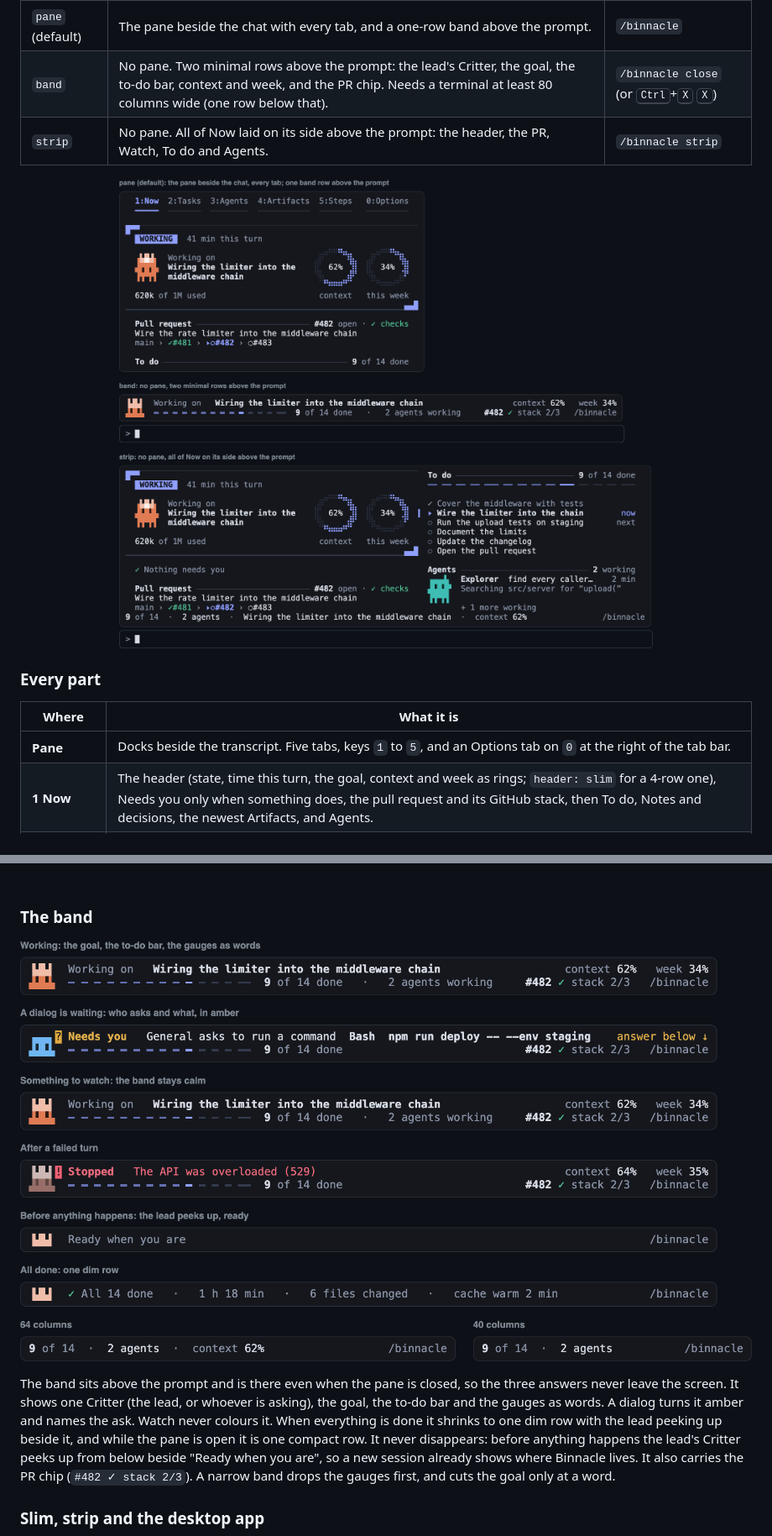
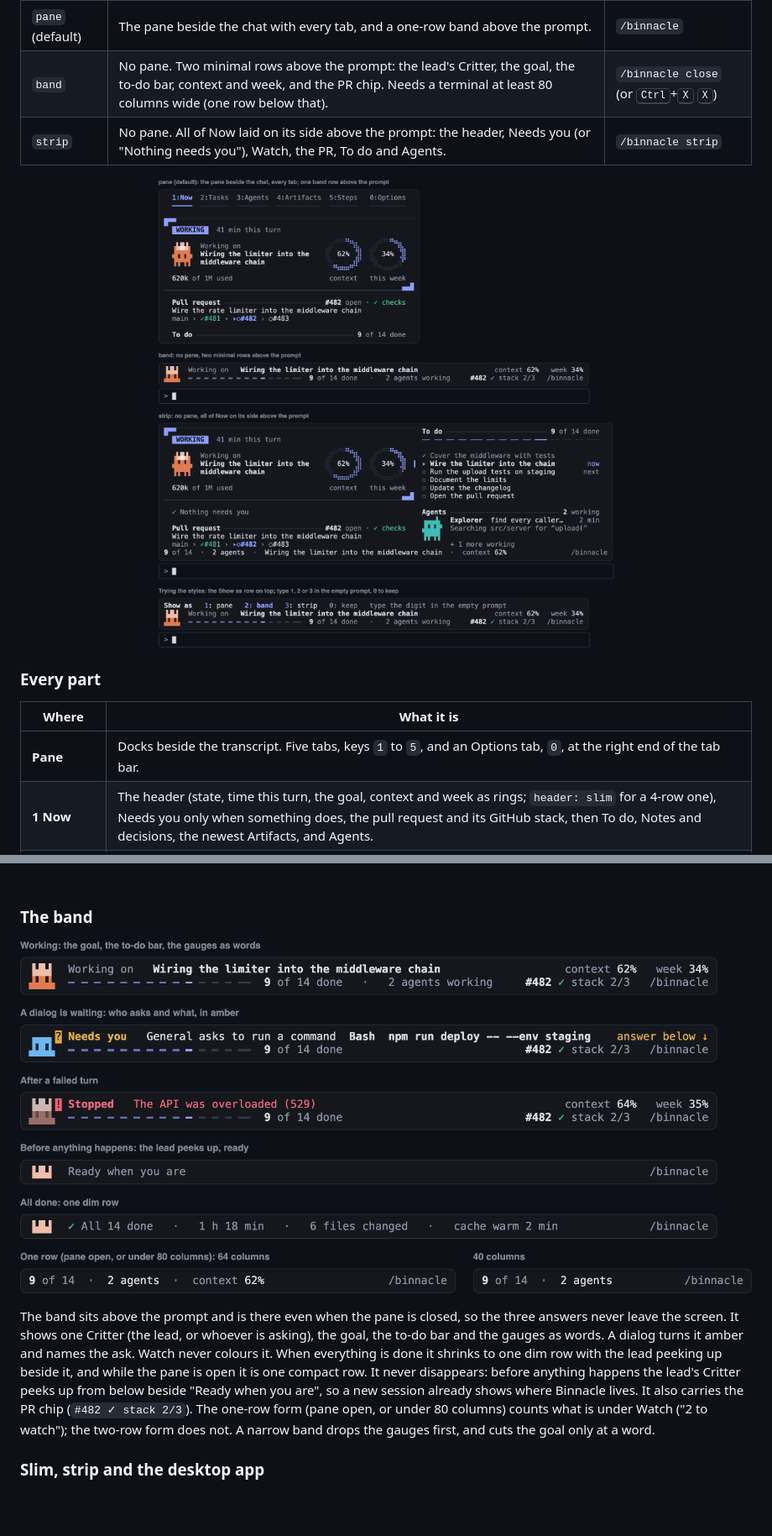
Before and after one commit to aaronjablonski/binnacle, a Markdown page: README.md, 2 parts joined by grey strips. Shown at 84% size. Drawn GitHub-style; pictures changed too: docs/readme/band.png, docs/readme/show-as.png; blank space fills up the shorter version.

Commit message:
README: current renderings, a Pull request picture, the Show as try row

```diff
--- a/README.md
+++ b/README.md
@@ -41,17 +41,17 @@ Pick one with the **Show as** option (the Options tab, `0`, or `/config`); it ho
 |---|---|---|
 | `pane` (default) | The pane beside the chat with every tab, and a one-row band above the prompt. | `/binnacle` |
 | `band` | No pane. Two minimal rows above the prompt: the lead's Critter, the goal, the to-do bar, context and week, and the PR chip. Needs a terminal at least 80 columns wide (one row below that). | `/binnacle close` (or <kbd>Ctrl</kbd>+<kbd>X</kbd> <kbd>X</kbd>) |
-| `strip` | No pane. All of Now laid on its side above the prompt: the header, the PR, Watch, To do and Agents. | `/binnacle strip` |
+| `strip` | No pane. All of Now laid on its side above the prompt: the header, Needs you (or "Nothing needs you"), Watch, the PR, To do and Agents. | `/binnacle strip` |
 
 <p align="center">
-  <img src="docs/readme/show-as.png" width="760" alt="The three Show as choices, top to bottom. pane: the Binnacle pane on the Now tab with its tab bar, header and lists. band: two rows above the prompt, the lead's Critter, 'Working on' and the goal, context and week figures, then the to-do bar, '9 of 14 done', the agents and /binnacle. strip: a much taller block above the prompt with the full Now header and gauges on the left and To do and Agents on the right.">
+  <img src="docs/readme/show-as.png" width="760" alt="The three Show as choices and the row for trying them, top to bottom. pane: the top of the Binnacle pane on the Now tab, the tab bar ending in 0:Options, the header with its rings, the Pull request #482 with its stack, and To do. band: two rows above the prompt, the lead's Critter, 'Working on' and the goal, context and week figures, then the to-do bar, '9 of 14 done', '2 agents working', the PR chip '#482 ✓ stack 2/3' and /binnacle. strip: a much taller block above the prompt with the full Now header, 'Nothing needs you' and the Pull request on the left, To do and Agents on the right, and the band's one row beneath. Trying the styles: the band with one more row on top, 'Show as 1: pane 2: band 3: strip 0: keep', band in bold, and 'type the digit in the empty prompt'.">
 </p>
 
 ### Every part
 
 | Where | What it is |
 |---|---|
-| **Pane** | Docks beside the transcript. Five tabs, keys `1` to `5`, and an Options tab on `0` at the right of the tab bar. |
+| **Pane** | Docks beside the transcript. Five tabs, keys `1` to `5`, and an Options tab, `0`, at the right end of the tab bar. |
 | **1 Now** | The header (state, time this turn, the goal, context and week as rings; `header: slim` for a 4-row one), Needs you only when something does, the pull request and its GitHub stack, then To do, Notes and decisions, the newest Artifacts, and Agents. |
 | **2 Tasks** | How many tasks are done, the pace, effort per task, then Doing now with its agents, Up next and Done. |
 | **3 Agents** | Main and every subagent or workflow agent, as a list of cards or as the Crew map. |
@@ -175,10 +179,10 @@ A toast tells you once when the context reaches 80 %.
 ### The band
 
 <p align="center">
-  <img src="docs/readme/band.png" width="900" alt="The band in eight forms. Before anything happens: the lead's Critter peeks up beside 'Ready when you are' and '/binnacle'. Working: the lead's Critter, 'Working on' and the goal, 'context 62%  week 34%', and a second row with the to-do bar, '9 of 14 done · 2 agents working', the PR chip '#482 ✓ stack 2/3' and '/binnacle'. A dialog waiting: the asking agent's Critter with a question-mark badge, 'Needs you' in amber, 'General asks to run a command Bash npm run deploy -- --env staging', 'answer below'. Something to watch: unchanged but for '2 to watch'. After a failed turn: 'Stopped' and the reason in red. All done: one dim row, 'All 14 done · 1 h 18 min · 6 files changed · cache warm 2 min'. At 64 columns and at 40 columns: one row that drops the goal before the count.">
+  <img src="docs/readme/band.png" width="900" alt="The band in seven forms. Working: the lead's Critter, 'Working on' and the goal, 'context 62%  week 34%', and a second row with the to-do bar, '9 of 14 done · 2 agents working', the PR chip '#482 ✓ stack 2/3' and '/binnacle'. A dialog waiting: the asking agent's Critter with a question-mark badge, 'Needs you' in amber, 'General asks to run a command Bash npm run deploy -- --env staging', 'answer below', and the to-do bar and PR chip beneath. After a failed turn: the lead greyed with a red exclamation badge, 'Stopped' and the reason 'The API was overloaded (529)' in red. Before anything happens: the top of the lead's Critter peeks up beside 'Ready when you are' and '/binnacle'. All done: the peeking lead and one dim row, 'All 14 done · 1 h 18 min · 6 files changed · cache warm 2 min'. One row, at 64 columns '9 of 14 · 2 agents · context 62%' and at 40 columns '9 of 14 · 2 agents', each with /binnacle.">
 </p>
 
-The band sits above the prompt and is there even when the pane is closed, so the three answers never leave the screen. It shows one Critter (the lead, or whoever is asking), the goal, the to-do bar and the gauges as words. A dialog turns it amber and names the ask. Watch never colours it. When everything is done it shrinks to one dim row with the lead peeking up beside it, and while the pane is open it is one compact row. It never disappears: before anything happens the lead's Critter peeks up from below beside "Ready when you are", so a new session already shows where Binnacle lives. It also carries the PR chip (`#482 ✓ stack 2/3`). A narrow band drops the gauges first, and cuts the goal only at a word.
+The band sits above the prompt and is there even when the pane is closed, so the three answers never leave the screen. It shows one Critter (the lead, or whoever is asking), the goal, the to-do bar and the gauges as words. A dialog turns it amber and names the ask. Watch never colours it. When everything is done it shrinks to one dim row with the lead peeking up beside it, and while the pane is open it is one compact row. It never disappears: before anything happens the lead's Critter peeks up from below beside "Ready when you are", so a new session already shows where Binnacle lives. It also carries the PR chip (`#482 ✓ stack 2/3`). The one-row form (pane open, or under 80 columns) counts what is under Watch ("2 to watch"); the two-row form does not. A narrow band drops the gauges first, and cuts the goal only at a word.
 
 ### Slim, strip and the desktop app
 
```
Also changed, not shown: other parts of README.md (+20 -16 lines), docs/readme/pr.png (added), 2 other files.
